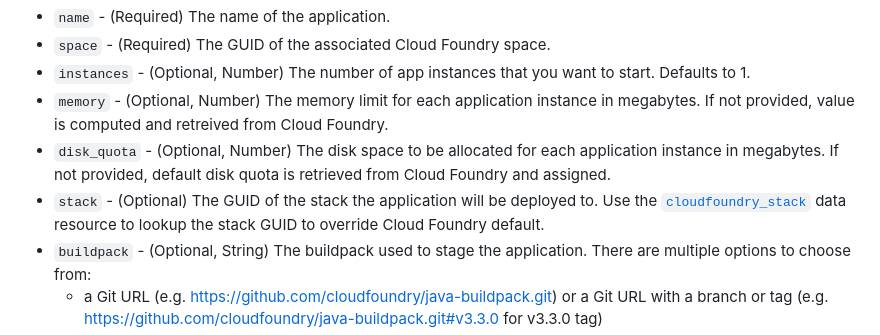
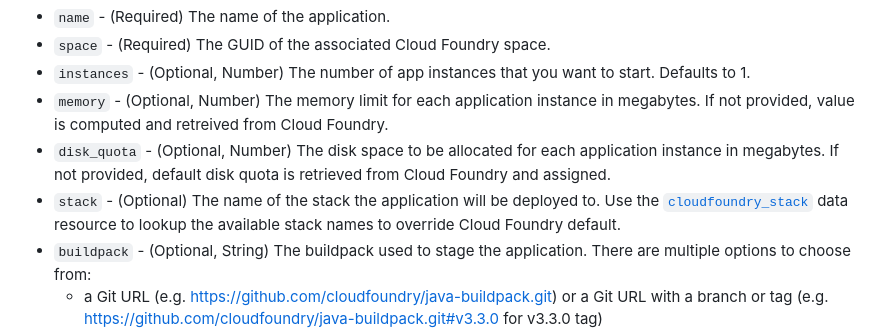
Before and after one commit to cloudfoundry-community/terraform-provider-cloudfoundry, a Markdown page: docs/resources/app.md, the part around the change. Drawn GitHub-style.

Commit message:
update stack field in app doc (#454)
Co-authored-by: PHAN Trung Thanh <trung.thanh.phan@sap.com>

```diff
--- a/docs/resources/app.md
+++ b/docs/resources/app.md
@@ -30,7 +30,7 @@ The following arguments are supported:
 * `instances` - (Optional, Number) The number of app instances that you want to start. Defaults to 1.
 * `memory` - (Optional, Number) The memory limit for each application instance in megabytes. If not provided, value is computed and retreived from Cloud Foundry.
 * `disk_quota` - (Optional, Number) The disk space to be allocated for each application instance in megabytes. If not provided, default disk quota is retrieved from Cloud Foundry and assigned.
-* `stack` - (Optional) The GUID of the stack the application will be deployed to. Use the [`cloudfoundry_stack`](website/docs/d/stack.html.markdown) data resource to lookup the stack GUID to override Cloud Foundry default.
+* `stack` - (Optional) The name of the stack the application will be deployed to. Use the [`cloudfoundry_stack`](website/docs/d/stack.html.markdown) data resource to lookup the available stack names to override Cloud Foundry default.
 * `buildpack` - (Optional, String) The buildpack used to stage the application. There are multiple options to choose from:
   * a Git URL (e.g. [https://github.com/cloudfoundry/java-buildpack.git](https://github.com/cloudfoundry/java-buildpack.git)) or a Git URL with a branch or tag (e.g. [https://github.com/cloudfoundry/java-buildpack.git#v3.3.0](https://github.com/cloudfoundry/java-buildpack.git#v3.3.0) for v3.3.0 tag)
   * an installed admin buildpack name (e.g. my-buildpack)
```
